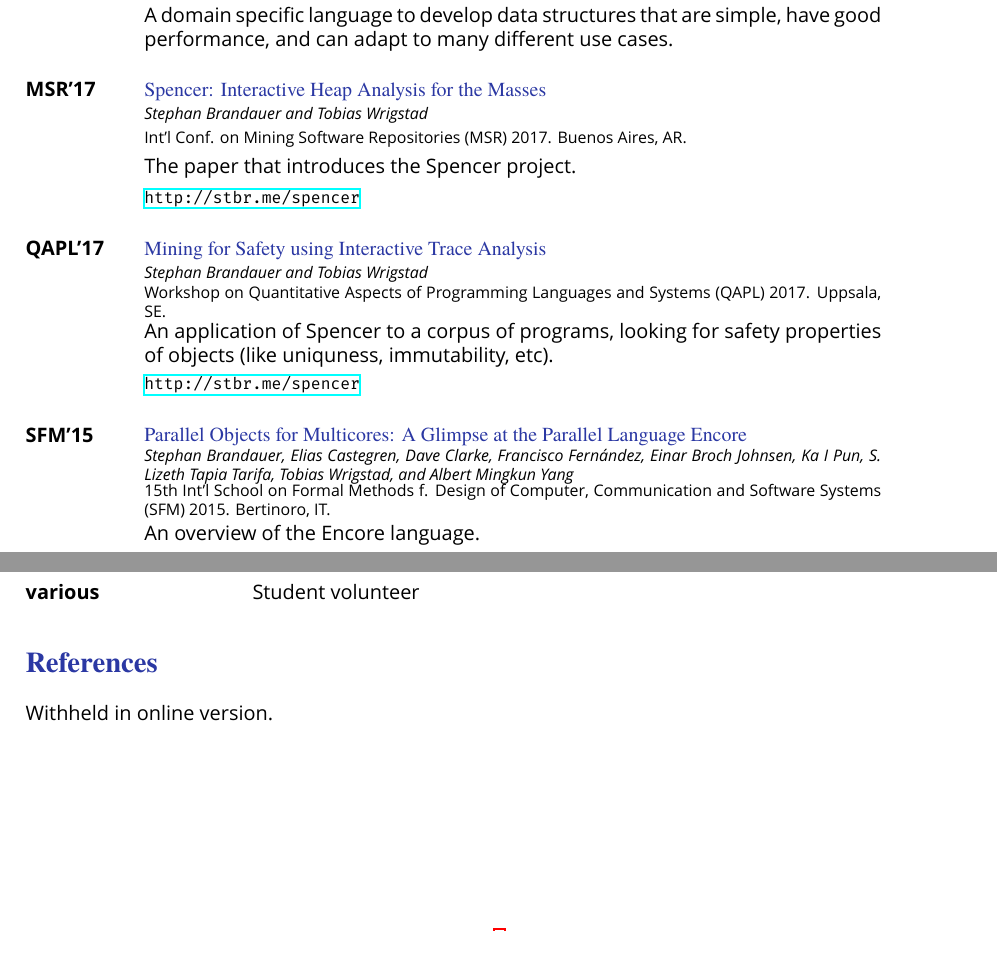
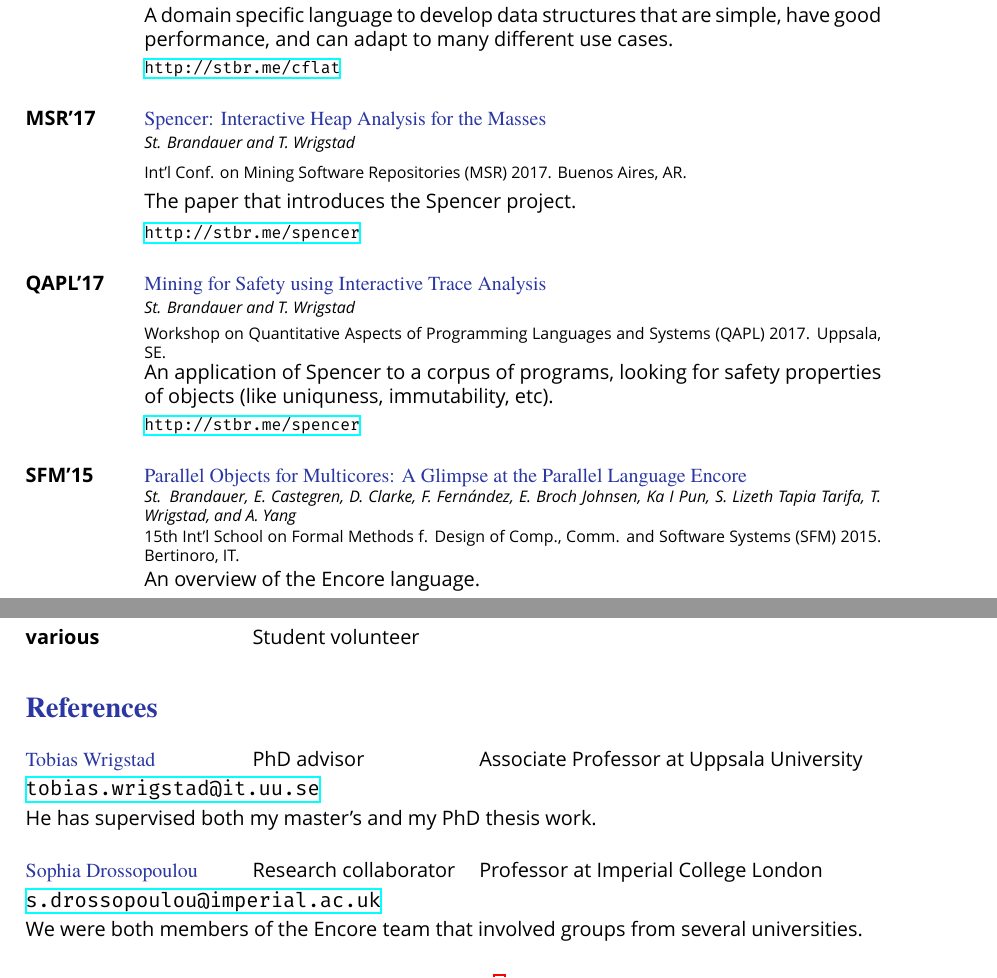
Before and after one commit to kaeluka/cv, a LaTeX CV (cv_brandauer.tex, which reads references.inp.tex): two parts of pages 2 and 4 of 4, joined at a grey line, cut so that both start at the same text. Compiled offline with XeLaTeX; a missing font is replaced by an installed copy or a similar font.

Commit message:
add cflat paper

```diff
--- a/cv_brandauer.tex
+++ b/cv_brandauer.tex
@@ -146,25 +144,27 @@
 
 \section{Selected Publications}
 %\newcommand{\paperentry}[6]{\bf{#1}\>\itemtitle{#2}\\\>\parbox{\maincolwidth}{\footnotesize{\emph{#3}}}\\\>\parbox{10cm}{\footnotesize{#4}}\\[1mm]\>\parbox{10cm}{#5}\\[1mm]\>\footnotesize{\url{#6}}\\[5mm]}
-\newcommand{\barepaperentry}[5]{\bf{#1}\>\parbox{\maincolwidth}{\itemtitle{#2}}\\\>\parbox{\maincolwidth}{\footnotesize{\emph{#3}}}\\\>\parbox{\maincolwidth}{\footnotesize{#4}}\\[1mm]\>\parbox{\maincolwidth}{#5}}
+\newcommand{\barepaperentry}[5]{\bf{#1}\>\parbox{\maincolwidth}{\itemtitle{#2}}\\\>\parbox{\maincolwidth}{\footnotesize{\emph{#3}}}\\[1mm]\>\parbox{\maincolwidth}{\footnotesize{#4}}\\[1mm]\>\parbox{\maincolwidth}{#5}}
 \newcommand{\paperentry}[6]{\barepaperentry{#1}{#2}{#3}{#4}{#5}\\[1mm]\>\parbox{\maincolwidth}{\footnotesize{\url{#6}}}\\[5mm]}
 \newcommand{\linklesspaperentry}[6]{\barepaperentry{#1}{#2}{#3}{#4}{#5}\\[5mm]}
 
 \newcommand{\papersgroup}[1]{\begin{tabbing}\hspace{2cm} \= \hspace{8cm} \=\kill#1\end{tabbing}}
 
 \papersgroup{
-  \linklesspaperentry
-  {???}
-  {\secret{}}
-  {withheld}
-  {(under submission)}
+  \paperentry
+  {Onward!'18}
+  {\cflat{}: A New Approach to Efficient and Tunable Collections}
+  {St. Brandauer, E. Castegren, T. Wrigstad}
+  {Onward!: Symposium on New Ideas in Programming and Reflections on Software
+    2018. Boston, USA.}
   {A domain specific language to develop data structures that are simple, have
     good performance, and can adapt to many different use cases.}
+  {http://stbr.me/cflat}
 
   \paperentry
   {MSR'17}
   {Spencer: Interactive Heap Analysis for the Masses}
-  {Stephan Brandauer and Tobias Wrigstad}
+  {St. Brandauer and T. Wrigstad}
   {Int'l Conf. on Mining Software Repositories (MSR) 2017. Buenos Aires, AR.}
   {The paper that introduces the Spencer project.}
   {http://stbr.me/spencer}
@@ -182,6 +182,3 @@
   \paperentry
   {SFM'15}
   {Parallel Objects for Multicores: A Glimpse at the Parallel Language Encore}
-  {Stephan Brandauer, Elias Castegren, Dave Clarke, Francisco Fernández, Einar
-    Broch Johnsen, Ka I Pun, S. Lizeth Tapia Tarifa, Tobias Wrigstad, and Albert
-    Mingkun Yang}
@@ -189,3 +187,4 @@
+  {15th Int'l School on Formal Methods f. Design of Comp., Comm. and
     Software Systems (SFM) 2015. Bertinoro, IT.}
   {An overview of the Encore language.}
   {http://stbr.me/Encore-Glimpse}
--- a/references.inp.tex
+++ b/references.inp.tex
@@ -1 +1,10 @@
-Withheld in online version.
+\begin{tabbing}
+  \hspace{4cm}\=\hspace{4cm}\=\kill
+  \itemtitle{Tobias Wrigstad} \> PhD advisor \> Associate Professor at Uppsala University\\[1mm]
+  \maillink{tobias.wrigstad@it.uu.se}\\[1mm]
+  He has supervised both my master's and my PhD thesis work.\\[5mm]
+  \itemtitle{Sophia Drossopoulou} \> Research collaborator \> Professor at Imperial College London\\[1mm]
+  \maillink{s.drossopoulou@imperial.ac.uk}\\[1mm]
+  We were both members of the Encore team that involved groups from several
+  universities.
+\end{tabbing}
```
Also changed, not shown: cv_brandauer.pdf, cv_brandauer.tex (23 more changed lines).
